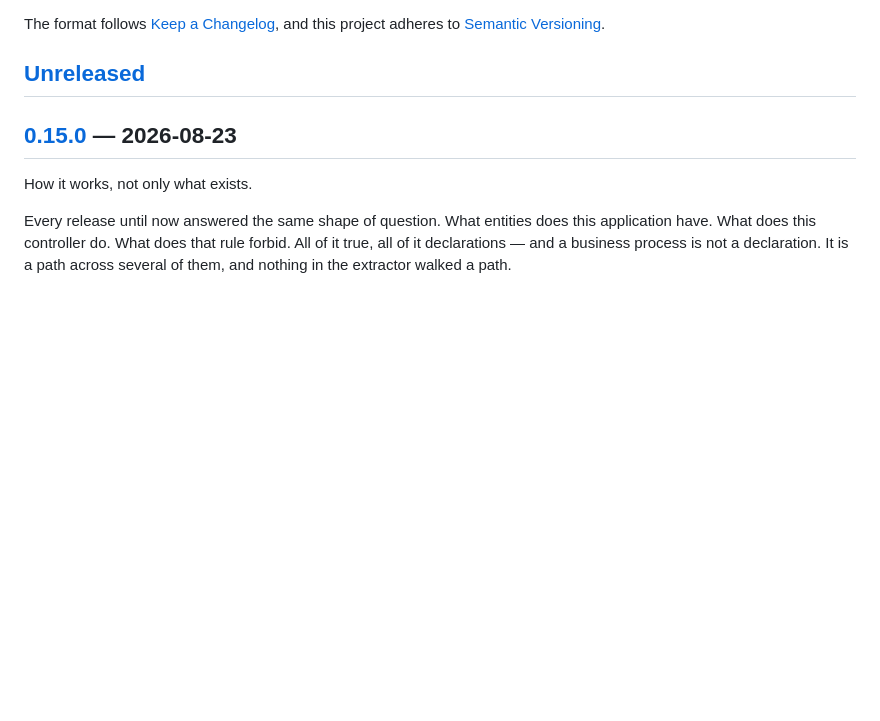
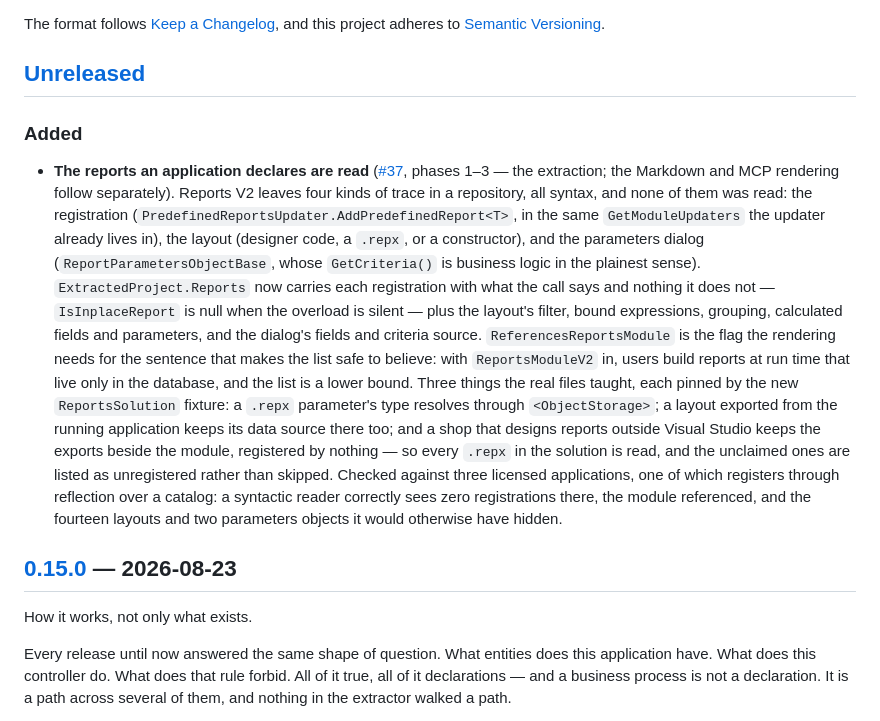
Before and after one commit to peopleworks/XAFLogicExplainer, a Markdown page: CHANGELOG.md, the part around one of its changes. Drawn GitHub-style; blank space fills up the shorter version.

Commit message:
Note the reports extraction in the changelog
421 tests.

Co-Authored-By: Claude Fable 5 <noreply@anthropic.com>

```diff
--- a/CHANGELOG.md
+++ b/CHANGELOG.md
@@ -6,6 +6,29 @@ The format follows [Keep a Changelog](https://keepachangelog.com/en/1.1.0/), and
 to [Semantic Versioning](https://semver.org/spec/v2.0.0.html).
 
 ## [Unreleased]
+
+### Added
+
+- **The reports an application declares are read** ([#37], phases 1–3 — the extraction; the
+  Markdown and MCP rendering follow separately). Reports V2 leaves four kinds of trace in a
+  repository, all syntax, and none of them was read: the registration
+  (`PredefinedReportsUpdater.AddPredefinedReport<T>`, in the same `GetModuleUpdaters` the updater
+  already lives in), the layout (designer code, a `.repx`, or a constructor), and the parameters
+  dialog (`ReportParametersObjectBase`, whose `GetCriteria()` is business logic in the plainest
+  sense). `ExtractedProject.Reports` now carries each registration with what the call says and
+  nothing it does not — `IsInplaceReport` is null when the overload is silent — plus the layout's
+  filter, bound expressions, grouping, calculated fields and parameters, and the dialog's fields
+  and criteria source. `ReferencesReportsModule` is the flag the rendering needs for the sentence
+  that makes the list safe to believe: with `ReportsModuleV2` in, users build reports at run time
+  that live only in the database, and the list is a lower bound.
+  Three things the real files taught, each pinned by the new `ReportsSolution` fixture: a `.repx`
+  parameter's type resolves through `<ObjectStorage>`; a layout exported from the running
+  application keeps its data source there too; and a shop that designs reports outside Visual
+  Studio keeps the exports beside the module, registered by nothing — so every `.repx` in the
+  solution is read, and the unclaimed ones are listed as unregistered rather than skipped.
+  Checked against three licensed applications, one of which registers through reflection over a
+  catalog: a syntactic reader correctly sees zero registrations there, the module referenced, and
+  the fourteen layouts and two parameters objects it would otherwise have hidden.
 
 ## [0.15.0] — 2026-08-23
 
```
Also changed, not shown: other parts of CHANGELOG.md (+1 -0 lines), README.md (+1 -1 lines).
